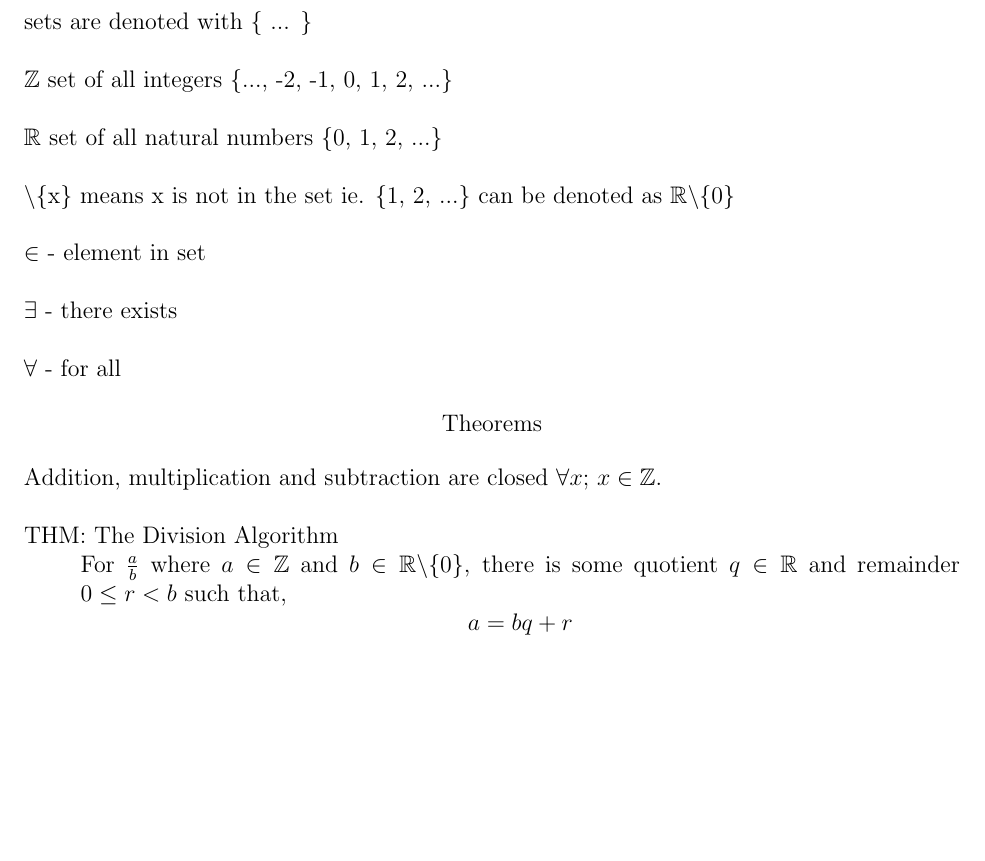
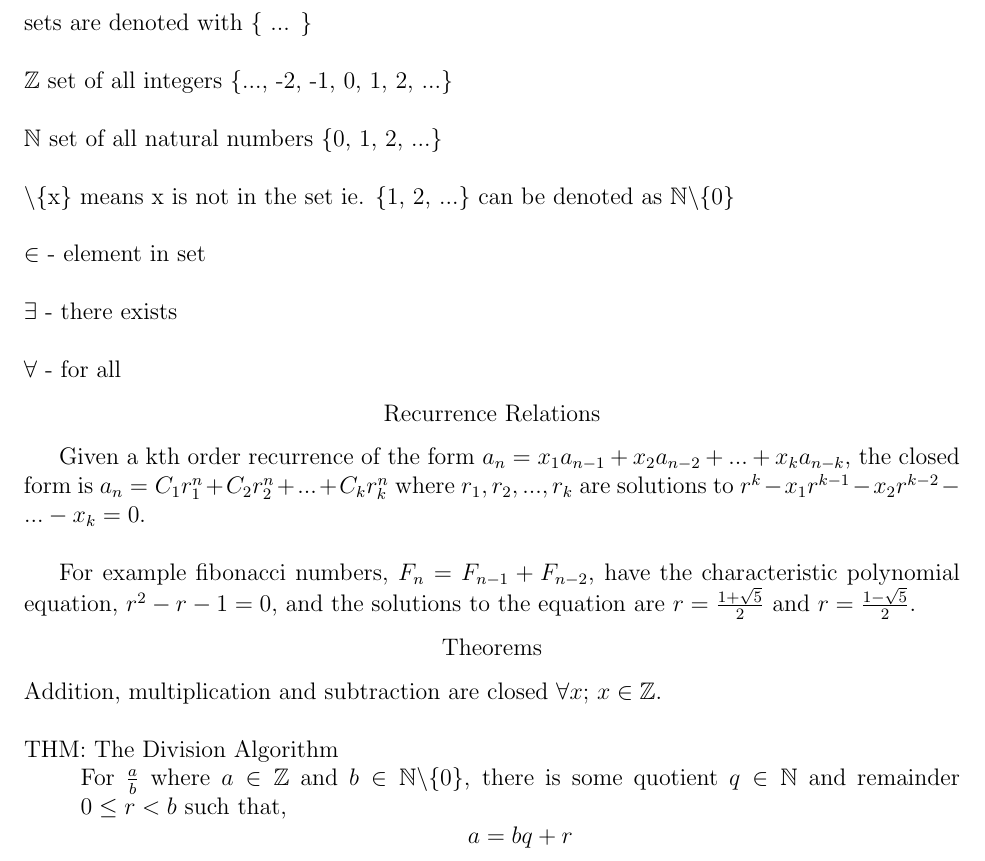
Before and after one commit to nvergel/Math55Review, a LaTeX document (numberTheory.tex): part of the page, cut so that both start at the same text, the shorter picture padded with empty space. Compiled offline with pdfLaTeX.

Commit message:
updated notes with recurrence relations

```diff
--- a/numberTheory.tex
+++ b/numberTheory.tex
@@ -8,34 +8,40 @@
 
 \def\multiset#1#2{\ensuremath{\left(\kern-.3em\left(\genfrac{}{}{0pt}{}{#1}{#2}\right)\kern-.3em\right)}}
 \def \z{\mathbb{Z}}
-\def \r{\mathbb{R}}
-\def \n{\noindent}
+\def \n{\mathbb{N}}
+\def \no{\noindent}
 \def \p{\pagebreak}
 
 \begin{document}
 
 \begin{center} Notes on notation \end{center}
 
-\n sets are denoted with \{ ... \}\\
+\no sets are denoted with \{ ... \}\\
 
-\n $\z$ set of all integers \{..., -2, -1, 0, 1, 2, ...\}\\
+\no $\z$ set of all integers \{..., -2, -1, 0, 1, 2, ...\}\\
 
-\n $\r$ set of all natural numbers \{0, 1, 2, ...\}\\
+\no $\n$ set of all natural numbers \{0, 1, 2, ...\}\\
 
-\n \textbackslash \{x\} means x is not in the set ie. \{1, 2, ...\} can be denoted as $\r$\textbackslash$\{0\}$\\
+\no \textbackslash \{x\} means x is not in the set ie. \{1, 2, ...\} can be denoted as $\n$\textbackslash$\{0\}$\\
 
-\n $\in$ - element in set\\
+\no $\in$ - element in set\\
 
-\n $\exists$ - there exists\\
+\no $\exists$ - there exists\\
 
-\n $\forall$ - for all
+\no $\forall$ - for all
+
+\begin{center} Recurrence Relations \end{center}
+
+Given a kth order recurrence of the form $a_n=x_1a_{n-1}+x_2a_{n-2}+...+x_ka_{n-k}$, the closed form is $a_n = C_1r_1^n+C_2r_2^n+...+C_kr_k^n$ where $r_1,r_2,...,r_k$ are solutions to $r^k-x_1r^{k-1}-x_2r^{k-2}-...-x_k=0$.\\
+
+For example fibonacci numbers, $F_n = F_{n-1} + F_{n-2}$, have the characteristic polynomial equation, $r^2 -r -1 = 0$, and the solutions to the equation are $r=\frac{1+\sqrt{5}}2$ and $r=\frac{1-\sqrt{5}}2$.
 
 \begin{center} Theorems \end{center}
 
-\n Addition, multiplication and subtraction are closed $\forall x;$ $x \in \z$.\\
+\no Addition, multiplication and subtraction are closed $\forall x;$ $x \in \z$.\\
 
-\n THM: The Division Algorithm\\
-\hangindent=1cm For $\frac ab$ where $a \in \z$ and $b \in \r$\textbackslash$\{0\}$, there is some quotient $q \in \r$ and remainder $0 \leq r < b$ such that,
+\no THM: The Division Algorithm\\
+\hangindent=1cm For $\frac ab$ where $a \in \z$ and $b \in \n$\textbackslash$\{0\}$, there is some quotient $q \in \n$ and remainder $0 \leq r < b$ such that,
 \[ a = bq + r\]
 $b$ is said to divide a if $r=0$. We denote this as $b|a$. If $b$ does not divide $a$ we say $b \nmid a$.\\
 
```
Also changed, not shown: numberTheory.pdf, numberTheory.tex (6 more changed lines).
